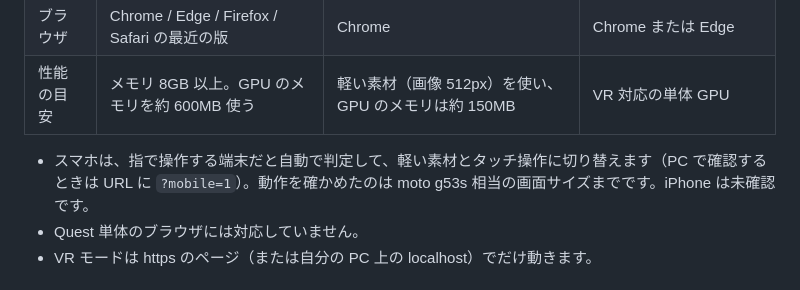
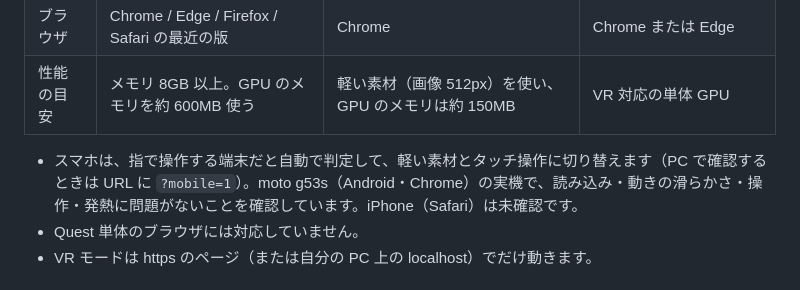
Before and after one commit to Teikokuyouitaisakukyoku/ookeyaki-ryokan-web, a Markdown page: README.md, the part around the change. Rendered like a GitHub page.

Commit message:
README: smartphone support confirmed on a real moto g53s (#11)
Claude-Session: https://claude.ai/code/session_01XxojBjTN3pQQk41MY2FyYt

Co-authored-by: Claude <noreply@anthropic.com>

```diff
--- a/README.md
+++ b/README.md
@@ -16,7 +16,7 @@
 | ブラウザ | Chrome / Edge / Firefox / Safari の最近の版 | Chrome | Chrome または Edge |
 | 性能の目安 | メモリ 8GB 以上。GPU のメモリを約 600MB 使う | 軽い素材（画像 512px）を使い、GPU のメモリは約 150MB | VR 対応の単体 GPU |
 
-- スマホは、指で操作する端末だと自動で判定して、軽い素材とタッチ操作に切り替えます（PC で確認するときは URL に `?mobile=1`）。動作を確かめたのは moto g53s 相当の画面サイズまでです。iPhone は未確認です。
+- スマホは、指で操作する端末だと自動で判定して、軽い素材とタッチ操作に切り替えます（PC で確認するときは URL に `?mobile=1`）。moto g53s（Android・Chrome）の実機で、読み込み・動きの滑らかさ・操作・発熱に問題がないことを確認しています。iPhone（Safari）は未確認です。
 - Quest 単体のブラウザには対応していません。
 - VR モードは https のページ（または自分の PC 上の localhost）でだけ動きます。
 
```
